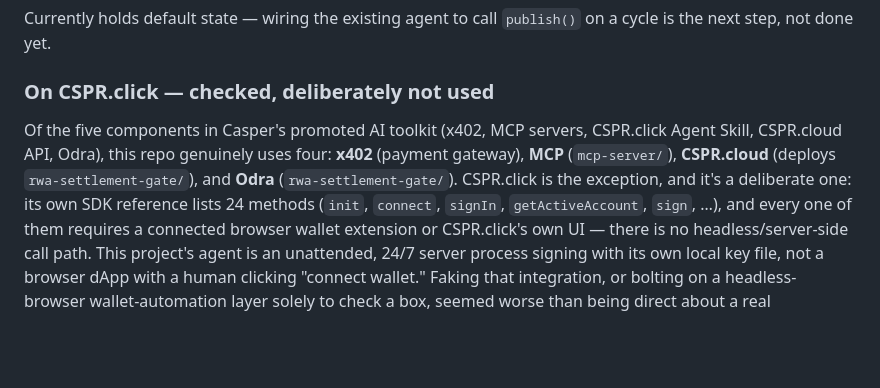
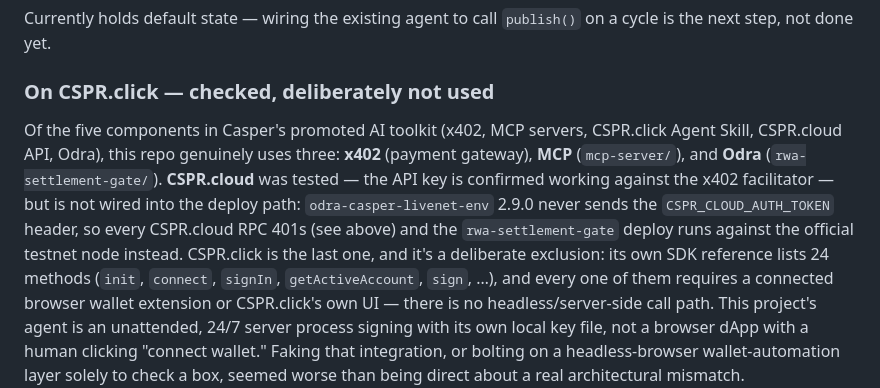
Before and after one commit to kant19801201behax5/silicon-dna-release, a Markdown page: casper-agent/README.md, the part around the change. Rendered like a GitHub page; blank space fills up the shorter version.

Commit message:
docs(casper): correct AI Toolkit claim to 3/5 — CSPR.cloud tested, not wired
Fixes a self-contradiction: README/DORAHACKS_UPDATE claimed CSPR.cloud "deploys
the RWA gate" / "four of five toolkit components", while the same docs + CHECKLIST
explain CSPR.cloud 401s under the odra-casper-livenet-env 2.9.0 auth-header
regression and the gate deploys against the official testnet node. Verified three
ways: repo code (ts-agent uses node.testnet.casper.network), the docs' own 401
note, live server .env. Honest: three wired (x402, MCP, Odra); CSPR.cloud
tested-but-blocked; CSPR.click deliberately excluded.

Co-Authored-By: Claude Opus 4.8 <noreply@anthropic.com>

```diff
--- a/casper-agent/README.md
+++ b/casper-agent/README.md
@@ -217,10 +217,13 @@ cycle is the next step, not done yet.
 ### On CSPR.click — checked, deliberately not used
 
 Of the five components in Casper's promoted AI toolkit (x402, MCP servers, CSPR.click
-Agent Skill, CSPR.cloud API, Odra), this repo genuinely uses four: **x402** (payment
-gateway), **MCP** (`mcp-server/`), **CSPR.cloud** (deploys `rwa-settlement-gate/`), and
-**Odra** (`rwa-settlement-gate/`). CSPR.click is the exception, and it's a deliberate
-one: its own SDK reference lists 24 methods (`init`, `connect`, `signIn`,
+Agent Skill, CSPR.cloud API, Odra), this repo genuinely uses three: **x402** (payment
+gateway), **MCP** (`mcp-server/`), and **Odra** (`rwa-settlement-gate/`). **CSPR.cloud**
+was tested — the API key is confirmed working against the x402 facilitator — but is not
+wired into the deploy path: `odra-casper-livenet-env` 2.9.0 never sends the
+`CSPR_CLOUD_AUTH_TOKEN` header, so every CSPR.cloud RPC 401s (see above) and the
+`rwa-settlement-gate` deploy runs against the official testnet node instead. CSPR.click
+is the last one, and it's a deliberate exclusion: its own SDK reference lists 24 methods (`init`, `connect`, `signIn`,
 `getActiveAccount`, `sign`, …), and every one of them requires a connected browser
 wallet extension or CSPR.click's own UI — there is no headless/server-side call path.
 This project's agent is an unattended, 24/7 server process signing with its own local
```
Also changed, not shown: casper-agent/DORAHACKS_UPDATE.md (+2 -2 lines).
